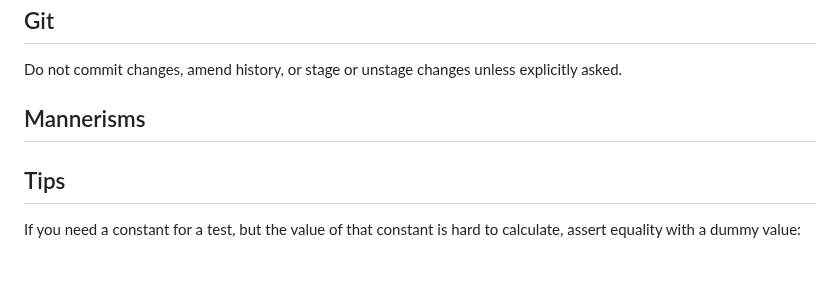
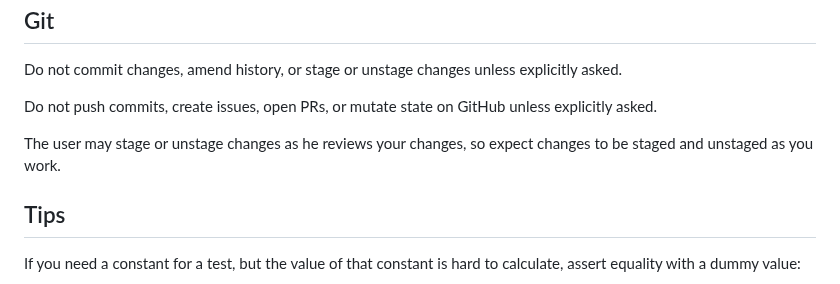
Before and after one commit to casey/dotfiles, a Markdown page: etc/agents.md, the part around the change. GitHub-like rendering.

Commit message:
[agents] Don't push to github

```diff
--- a/etc/agents.md
+++ b/etc/agents.md
@@ -182,8 +182,11 @@ Git
 Do not commit changes, amend history, or stage or unstage changes unless
 explicitly asked.
 
-Mannerisms
-----------
+Do not push commits, create issues, open PRs, or mutate state on GitHub unless
+explicitly asked.
+
+The user may stage or unstage changes as he reviews your changes, so expect
+changes to be staged and unstaged as you work.
 
 Tips
 ----
```
